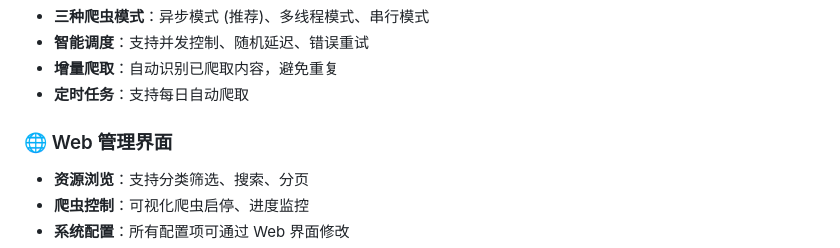
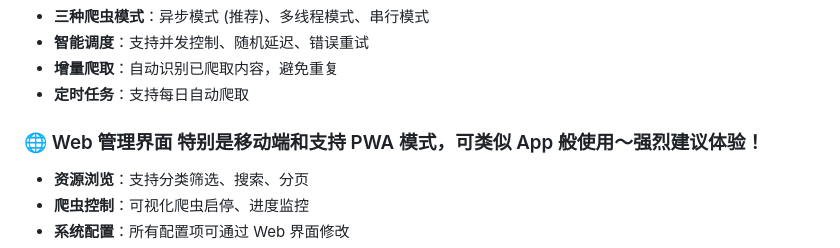
Before and after one commit to Anoyou/sht-cm, a Markdown page: README.md, the part around the change. GitHub-like rendering.

Commit message:
Update
Enhanced the description of the Web management interface to highlight mobile support and PWA mode.

```diff
--- a/README.md
+++ b/README.md
@@ -15,7 +15,7 @@
 - **增量爬取**：自动识别已爬取内容，避免重复
 - **定时任务**：支持每日自动爬取
 
-### 🌐 Web 管理界面
+### 🌐 Web 管理界面 特别是移动端和支持 PWA 模式，可类似 App 般使用～强烈建议体验！
 - **资源浏览**：支持分类筛选、搜索、分页
 - **爬虫控制**：可视化爬虫启停、进度监控
 - **系统配置**：所有配置项可通过 Web 界面修改
```
